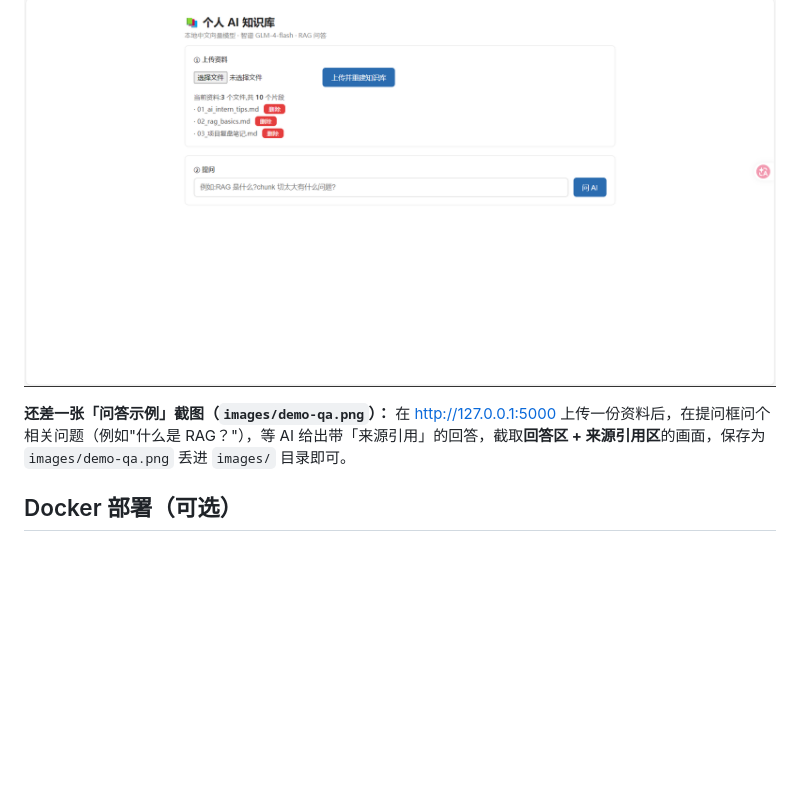
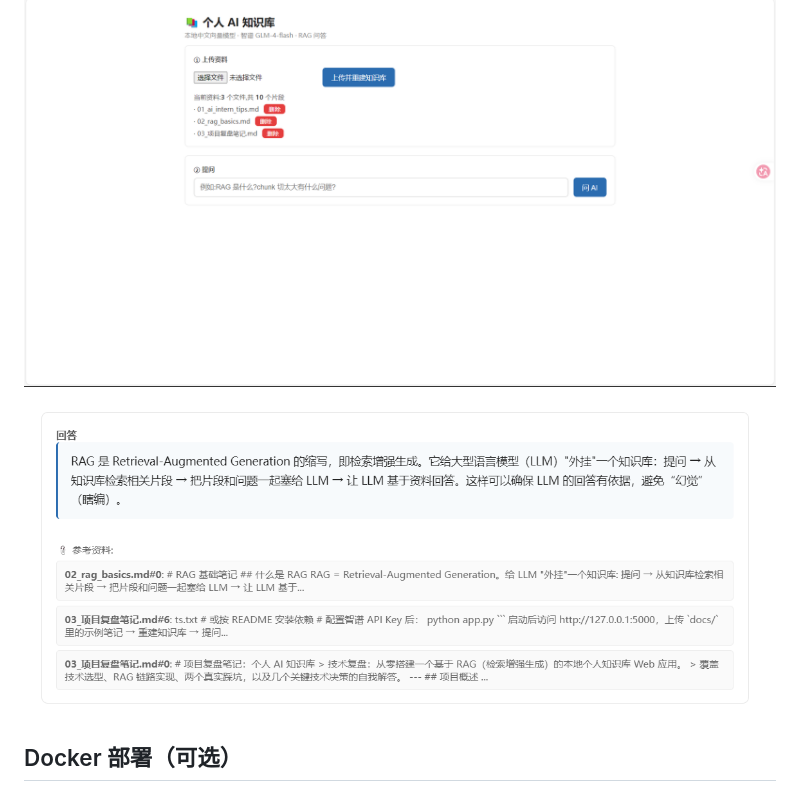
Before and after one commit to kk11-11/personal-ai-kb, a Markdown page: README.md, the part around the change. Rendered like a GitHub page; pictures changed too: images/demo-qa.png (added); blank space fills up the shorter version.

Commit message:
docs: 启用 demo-qa 问答示例截图(回答区+4条来源引用)

```diff
--- a/README.md
+++ b/README.md
@@ -146,11 +146,7 @@ flowchart LR
 
 ![Web 界面 - 上传与提问](images/web-ui.png)
 
-<!-- 问答示例截图就位后取消下一行注释：
 ![问答示例 - 带出处引用](images/demo-qa.png)
--->
-
-**还差一张「问答示例」截图（`images/demo-qa.png`）：** 在 http://127.0.0.1:5000 上传一份资料后，在提问框问个相关问题（例如"什么是 RAG？"），等 AI 给出带「来源引用」的回答，截取**回答区 + 来源引用区**的画面，保存为 `images/demo-qa.png` 丢进 `images/` 目录即可。
 
 ## Docker 部署（可选）
 
```
